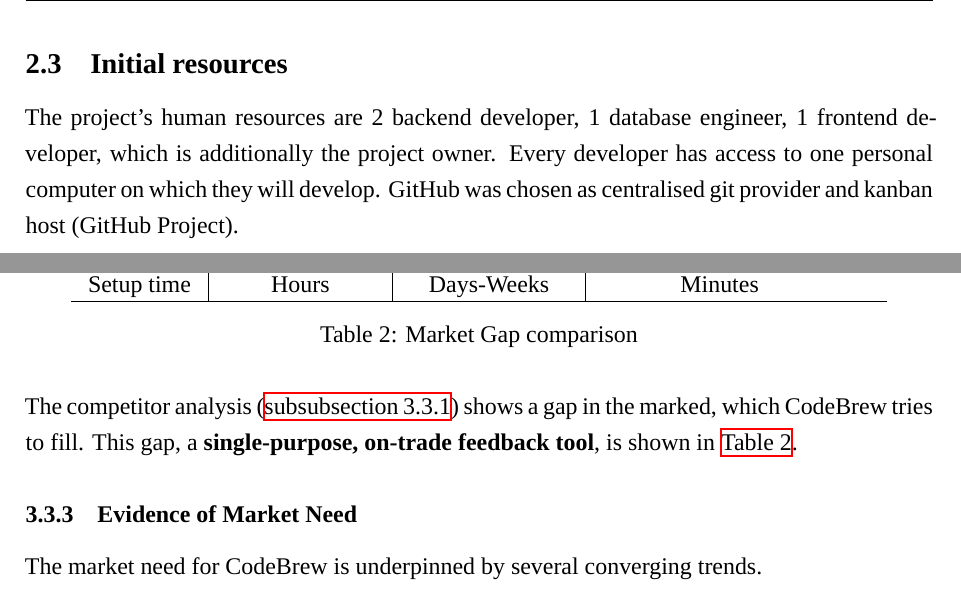
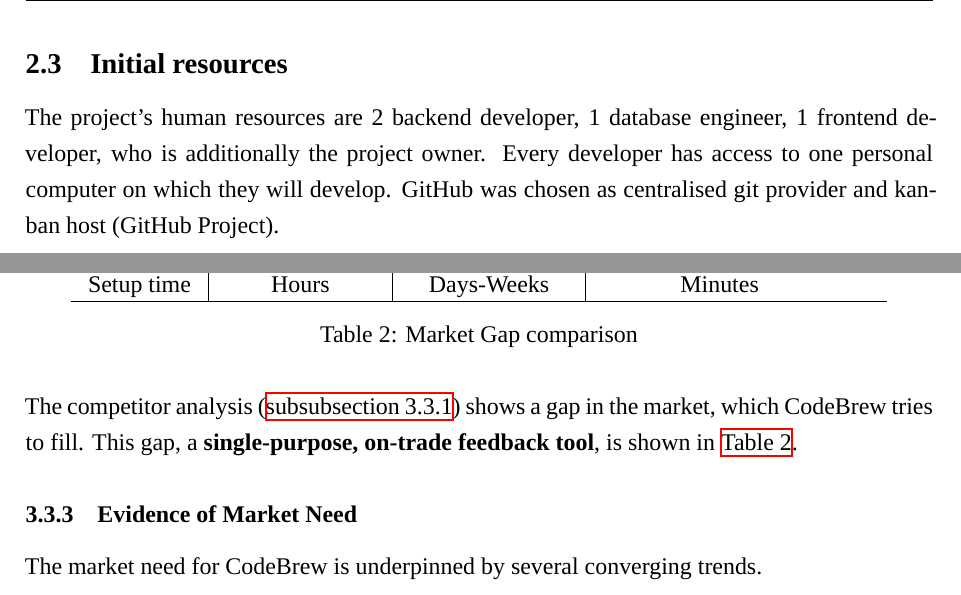
Before and after one commit to Svenum/CodeBrew, a LaTeX problem sheet (Assignment/Assignment.tex): two parts of pages 4 and 5 of 8, joined at a grey line, cut so that both start at the same text. Compiled offline with XeLaTeX; a missing font is replaced by an installed copy or a similar font.

Commit message:
fix: grammer and spelling

```diff
--- a/Assignment/Assignment.tex
+++ b/Assignment/Assignment.tex
@@ -119,7 +119,7 @@ The form which can be created by a company is at the start just a \textbf{static
 Which beers are selectable is also static. Beers can only be added by the CodeBrew team.
 
 \subsection{Initial resources}
-The project's human resources are 2 backend developer, 1 database engineer, 1 frontend developer, which is additionally the project owner.
+The project's human resources are 2 backend developer, 1 database engineer, 1 frontend developer, who is additionally the project owner.
 Every developer has access to one personal computer on which they will develop.
 GitHub was chosen as centralised git provider and kanban host (GitHub Project).
 
@@ -193,7 +193,7 @@ None of the apps are used to gather feedback from the customer and reward them a
 	\label{tbl:market_gap}
 \end{table}
 
-The competitor analysis (\autoref{sec:competitor_analysis}) shows a gap in the marked, which CodeBrew tries to fill.
+The competitor analysis (\autoref{sec:competitor_analysis}) shows a gap in the market, which CodeBrew tries to fill.
 This gap, a \textbf{single-purpose, on-trade feedback tool}, is shown in \autoref{tbl:market_gap}.
 
 \subsubsection{Evidence of Market Need}
```
Also changed, not shown: Assignment/Assignment.tex (2 more changed lines).
